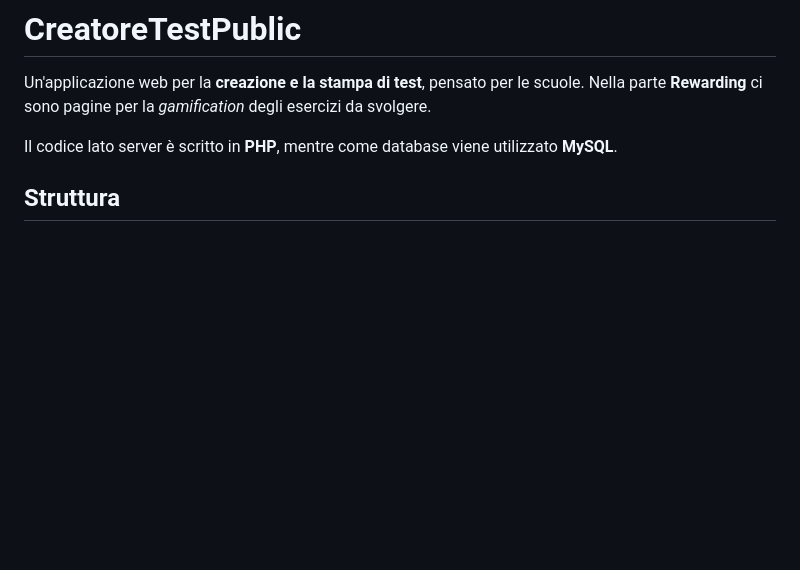
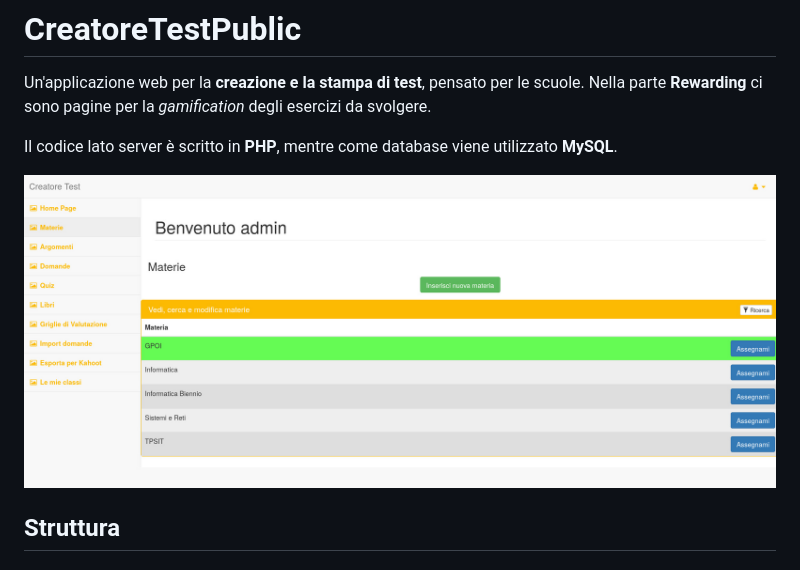
Before and after one commit to ldanese83/CreatoreTestPublic, a Markdown page: README.md, the part around the change. GitHub-like rendering; pictures changed too: dist/img/screen1.jpg (added); blank space fills up the shorter version.

Commit message:
docs: aggiunta screenshot su README

```diff
--- a/README.md
+++ b/README.md
@@ -2,6 +2,8 @@
 Un'applicazione web per la **creazione e la stampa di test**, pensato per le scuole. Nella parte **Rewarding** ci sono pagine per la *gamification* degli esercizi da svolgere.
 
 Il codice lato server è scritto in **PHP**, mentre come database viene utilizzato **MySQL**.
+
+![Screenshot](dist/img/screen1.jpg)
 
 ## Struttura
 ### Cartella sql
```
